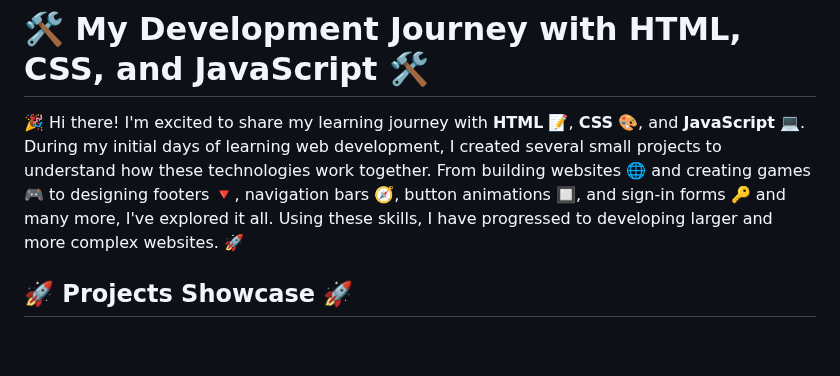
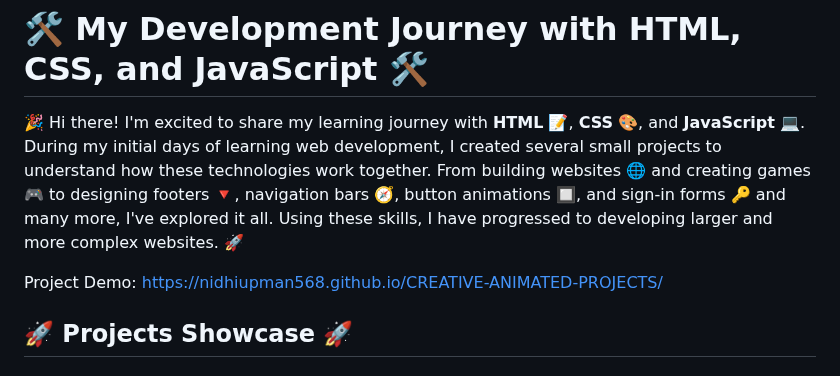
Before and after one commit to nidhiupman568/CREATIVE-ANIMATED-PROJECTS, a Markdown page: README.md, the part around the change. GitHub-like rendering; blank space fills up the shorter version.

```diff
--- a/README.md
+++ b/README.md
@@ -1,6 +1,8 @@
 # 🛠️ My Development Journey with HTML, CSS, and JavaScript 🛠️
 
 🎉 Hi there! I'm excited to share my learning journey with **HTML** 📝, **CSS** 🎨, and **JavaScript** 💻. During my initial days of learning web development, I created several small projects to understand how these technologies work together. From building websites 🌐 and creating games 🎮 to designing footers 🔻, navigation bars 🧭, button animations 🔲, and sign-in forms 🔑 and many more, I've explored it all. Using these skills, I have progressed to developing larger and more complex websites. 🚀
+
+Project Demo: https://nidhiupman568.github.io/CREATIVE-ANIMATED-PROJECTS/
 
 ## 🚀 Projects Showcase 🚀
 
```
